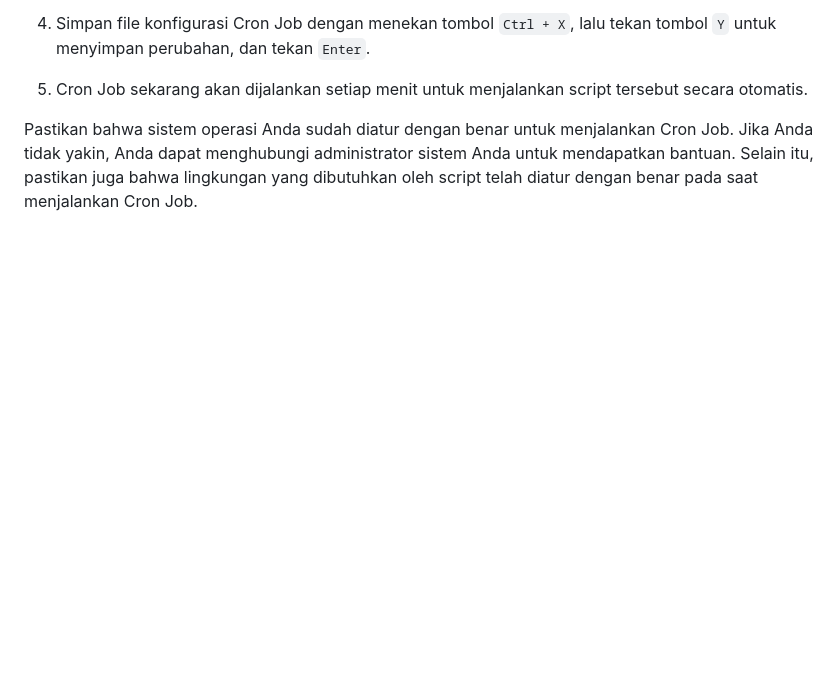
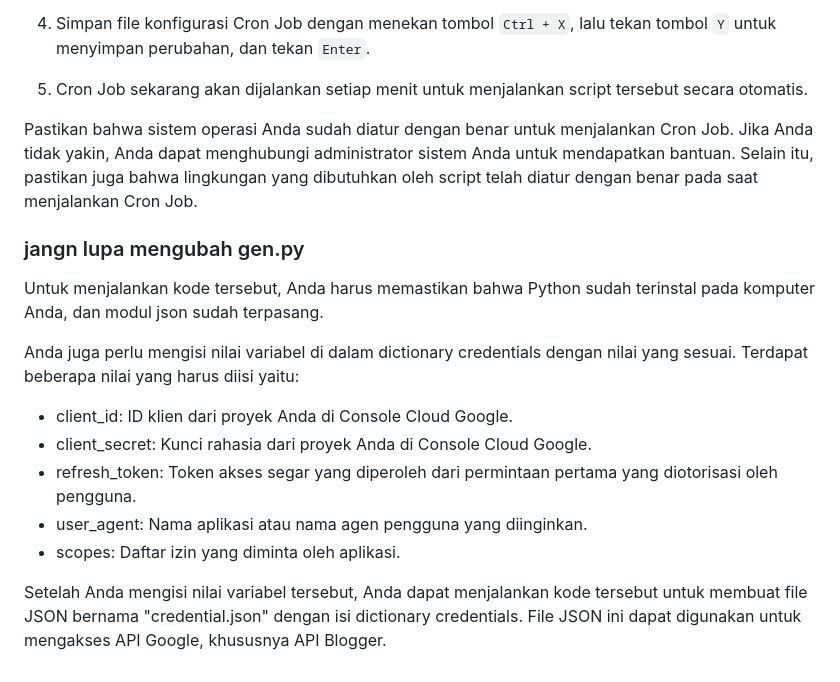
Before and after one commit to anggi135/GPTpro, a Markdown page: README.md, the part around the change. Rendered like a GitHub page; blank space fills up the shorter version.

```diff
--- a/README.md
+++ b/README.md
@@ -44,3 +44,17 @@ Untuk menjalankan kode tersebut secara otomatis menggunakan Cron Job, berikut ad
 5. Cron Job sekarang akan dijalankan setiap menit untuk menjalankan script tersebut secara otomatis.
 
 Pastikan bahwa sistem operasi Anda sudah diatur dengan benar untuk menjalankan Cron Job. Jika Anda tidak yakin, Anda dapat menghubungi administrator sistem Anda untuk mendapatkan bantuan. Selain itu, pastikan juga bahwa lingkungan yang dibutuhkan oleh script telah diatur dengan benar pada saat menjalankan Cron Job.
+
+### jangn lupa mengubah gen.py
+
+Untuk menjalankan kode tersebut, Anda harus memastikan bahwa Python sudah terinstal pada komputer Anda, dan modul json sudah terpasang.
+
+Anda juga perlu mengisi nilai variabel di dalam dictionary credentials dengan nilai yang sesuai. Terdapat beberapa nilai yang harus diisi yaitu:
+
+- client_id: ID klien dari proyek Anda di Console Cloud Google.
+- client_secret: Kunci rahasia dari proyek Anda di Console Cloud Google.
+- refresh_token: Token akses segar yang diperoleh dari permintaan pertama yang diotorisasi oleh pengguna.
+- user_agent: Nama aplikasi atau nama agen pengguna yang diinginkan.
+- scopes: Daftar izin yang diminta oleh aplikasi.
+
+Setelah Anda mengisi nilai variabel tersebut, Anda dapat menjalankan kode tersebut untuk membuat file JSON bernama "credential.json" dengan isi dictionary credentials. File JSON ini dapat digunakan untuk mengakses API Google, khususnya API Blogger.
```
